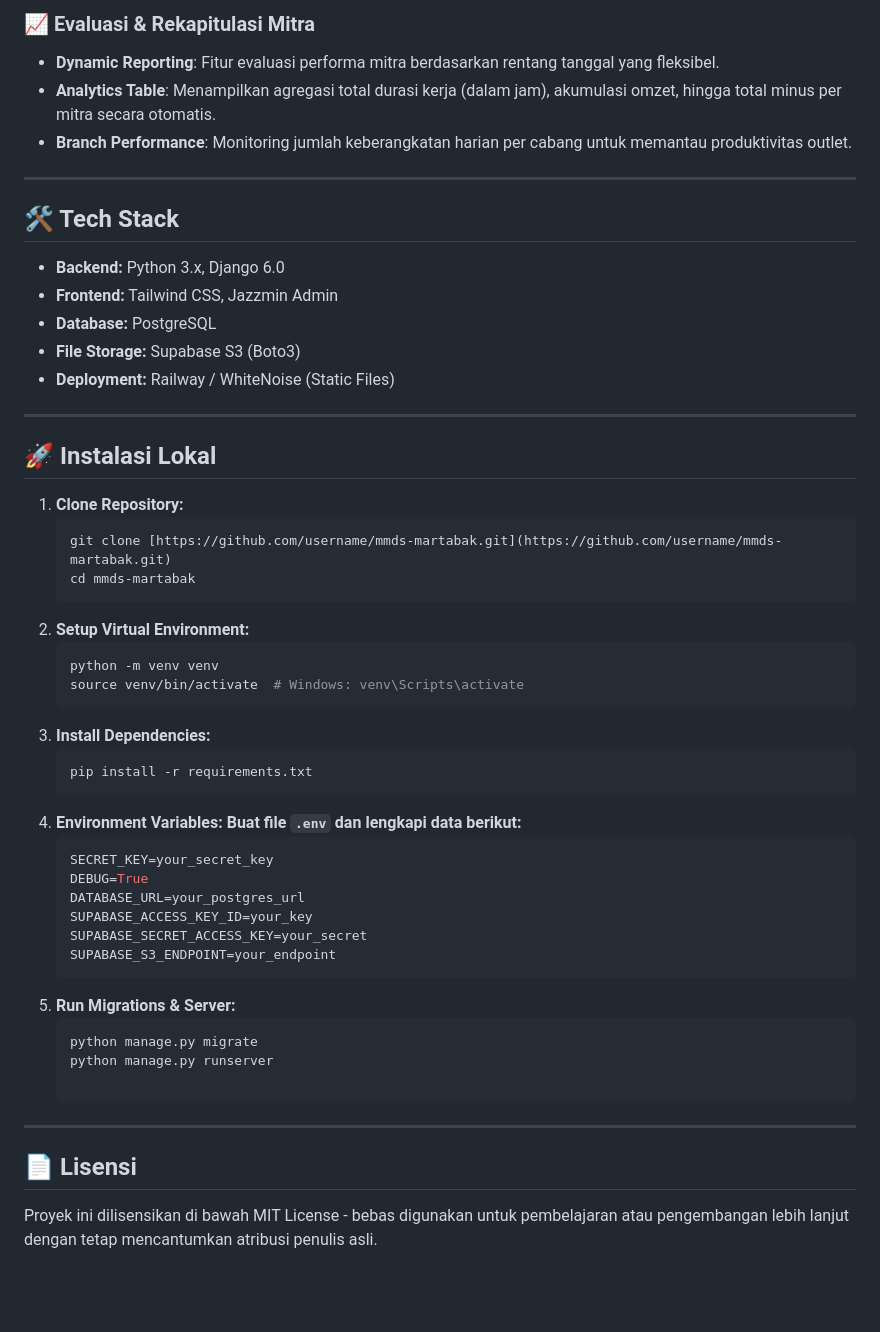
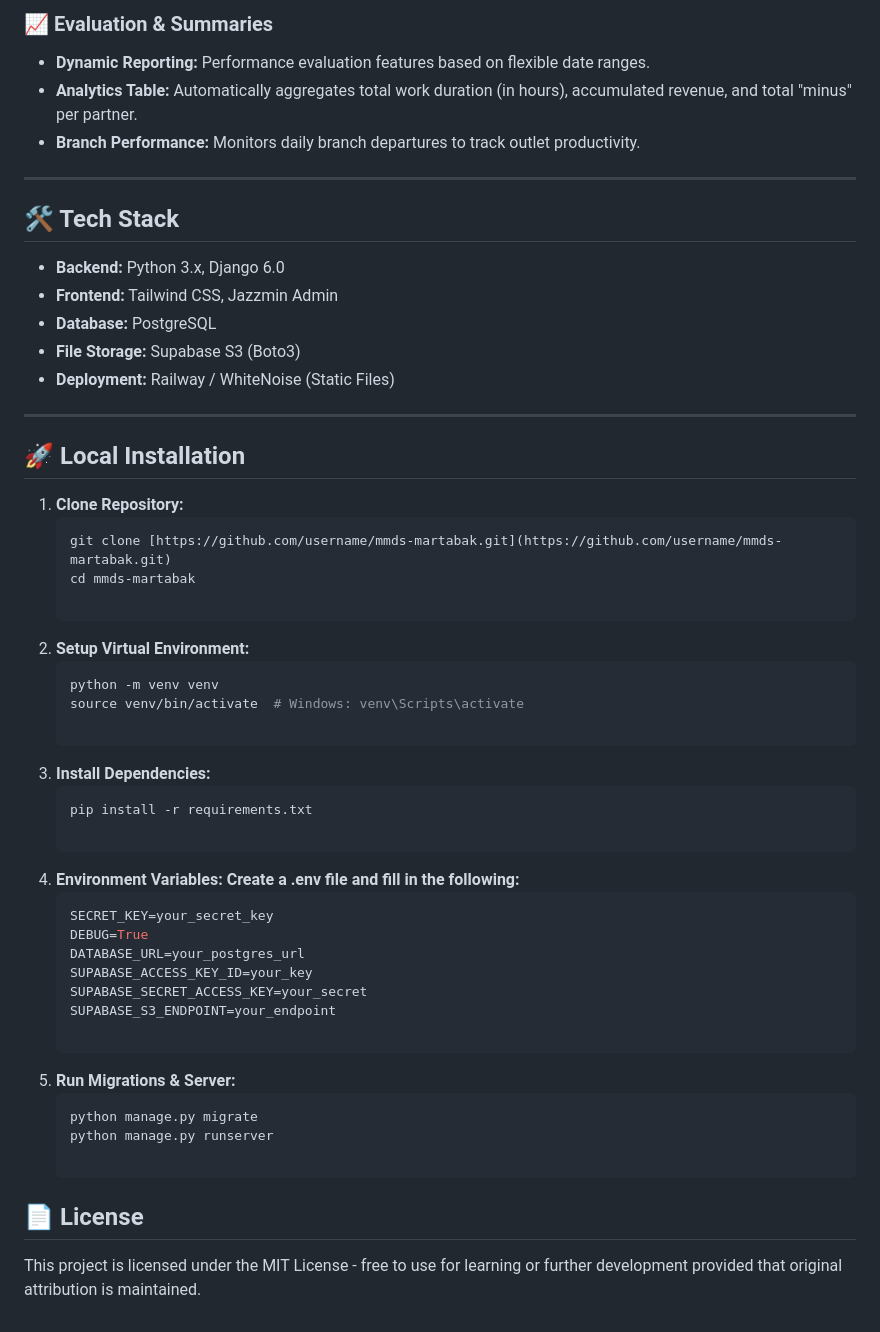
Before and after one commit to tukudata/martabak-mini-app, a Markdown page: README.md, the part around one of its changes. GitHub-like rendering; blank space fills up the shorter version.

````diff
--- a/README.md
+++ b/README.md
@@ -39,8 +39,8 @@ Aplikasi dibagi menjadi beberapa modul utama untuk skalabilitas:
 
-### 📈 Evaluasi & Rekapitulasi Mitra
-- **Dynamic Reporting**: Fitur evaluasi performa mitra berdasarkan rentang tanggal yang fleksibel.
-- **Analytics Table**: Menampilkan agregasi total durasi kerja (dalam jam), akumulasi omzet, hingga total minus per mitra secara otomatis.
-- **Branch Performance**: Monitoring jumlah keberangkatan harian per cabang untuk memantau produktivitas outlet.
+### 📈 Evaluation & Summaries
+- **Dynamic Reporting:** Performance evaluation features based on flexible date ranges.
+- **Analytics Table:** Automatically aggregates total work duration (in hours), accumulated revenue, and total "minus" per partner.
+- **Branch Performance:** Monitors daily branch departures to track outlet productivity.
 
 ---
 
@@ -53,20 +53,23 @@ Aplikasi dibagi menjadi beberapa modul utama untuk skalabilitas:
 
 ---
 
-## 🚀 Instalasi Lokal
+## 🚀 Local Installation
 
 1. **Clone Repository:**
    ```bash
    git clone [https://github.com/username/mmds-martabak.git](https://github.com/username/mmds-martabak.git)
    cd mmds-martabak
+
 2. **Setup Virtual Environment:**
    ```bash
    python -m venv venv
    source venv/bin/activate  # Windows: venv\Scripts\activate
+
 3. **Install Dependencies:**
    ```bash
    pip install -r requirements.txt
-4. **Environment Variables: Buat file `.env` dan lengkapi data berikut:**
+
+4. **Environment Variables: Create a .env file and fill in the following:**
    ```bash
    SECRET_KEY=your_secret_key
    DEBUG=True
@@ -74,13 +77,12 @@ Aplikasi dibagi menjadi beberapa modul utama untuk skalabilitas:
    SUPABASE_ACCESS_KEY_ID=your_key
    SUPABASE_SECRET_ACCESS_KEY=your_secret
    SUPABASE_S3_ENDPOINT=your_endpoint
+
 5. **Run Migrations & Server:**
    ```bash
    python manage.py migrate
    python manage.py runserver
 
----
+## 📄 License
 
-## 📄 Lisensi
-
-Proyek ini dilisensikan di bawah MIT License - bebas digunakan untuk pembelajaran atau pengembangan lebih lanjut dengan tetap mencantumkan atribusi penulis asli.
+This project is licensed under the MIT License - free to use for learning or further development provided that original attribution is maintained.
````
Also changed, not shown: other parts of README.md (+19 -19 lines).
